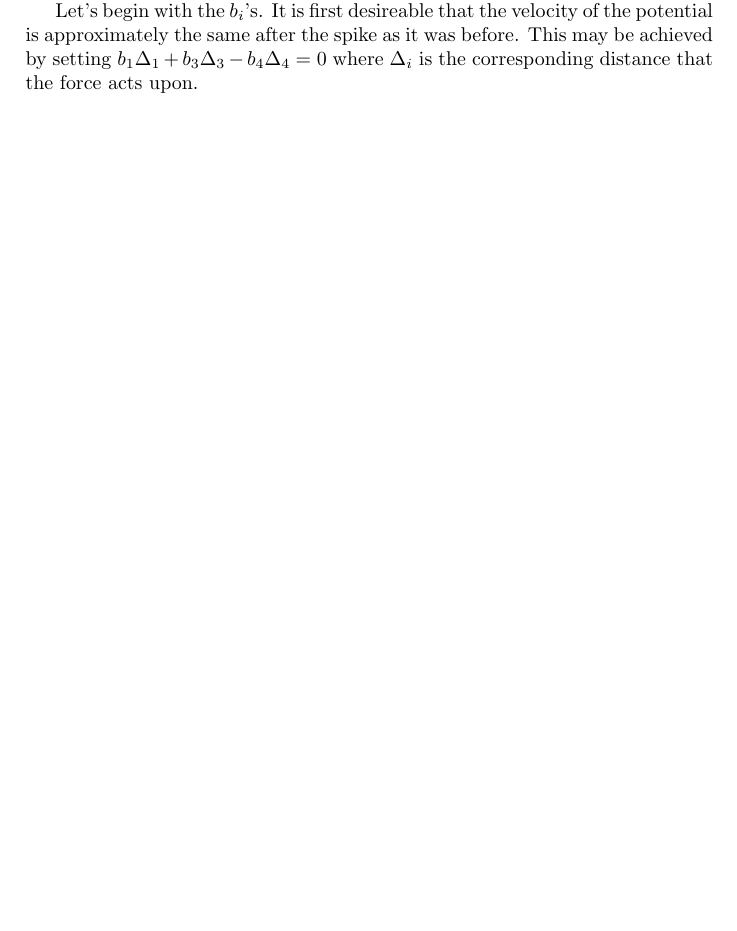
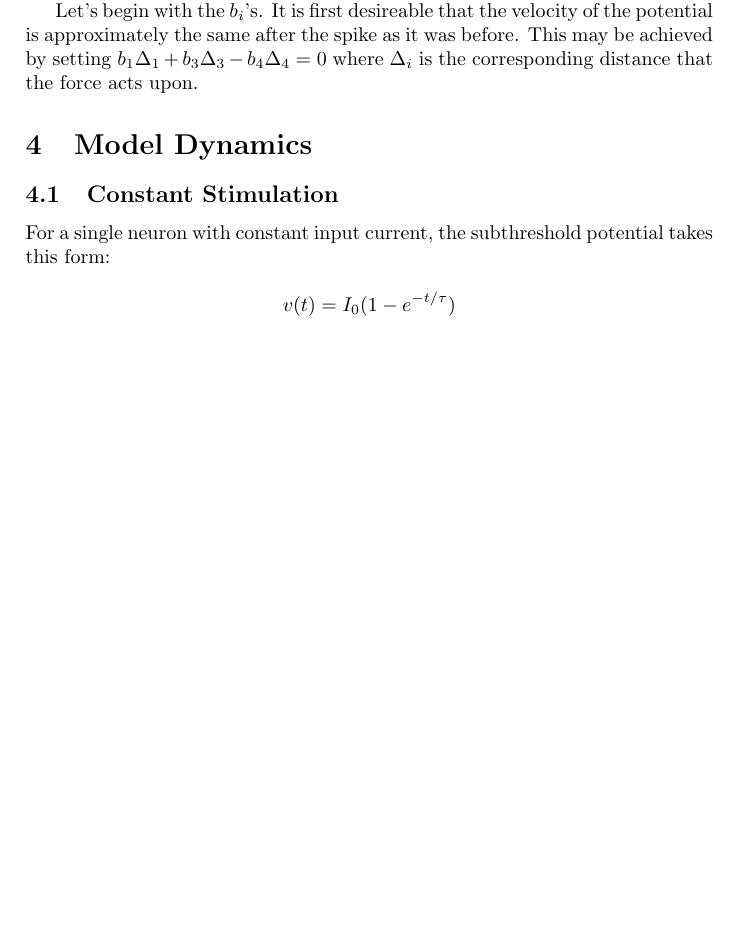
Before and after one commit to NathanWycoff/PrototypeSNN, a LaTeX document (writeup/desc.tex): part of page 2 of 2, cut so that both start at the same text, the shorter picture padded with empty space. Compiled offline with pdfLaTeX.

Commit message:
Added subthreshold potential; gitignore

```diff
--- a/writeup/desc.tex
+++ b/writeup/desc.tex
@@ -73,4 +73,13 @@ There are many parameters associated with this model that need to be decided upo
 Let's begin with the $b_i$'s. It is first desireable that the velocity of the potential is approximately the same after the spike as it was before. This may be achieved by setting $b_1 \Delta_1 + b_3 \Delta_3 - b_4 \Delta_4 = 0$ where $\Delta_i$ is the corresponding distance that the force acts upon.
 
 
+\section{Model Dynamics}
+\subsection{Constant Stimulation}
+
+For a single neuron with constant input current, the subthreshold potential takes this form:
+
+$$
+v(t) = I_0 (1 - e^{-t / \tau})
+$$
+
 \end{document}
```
Also changed, not shown: writeup/desc.pdf, 4 other files.
